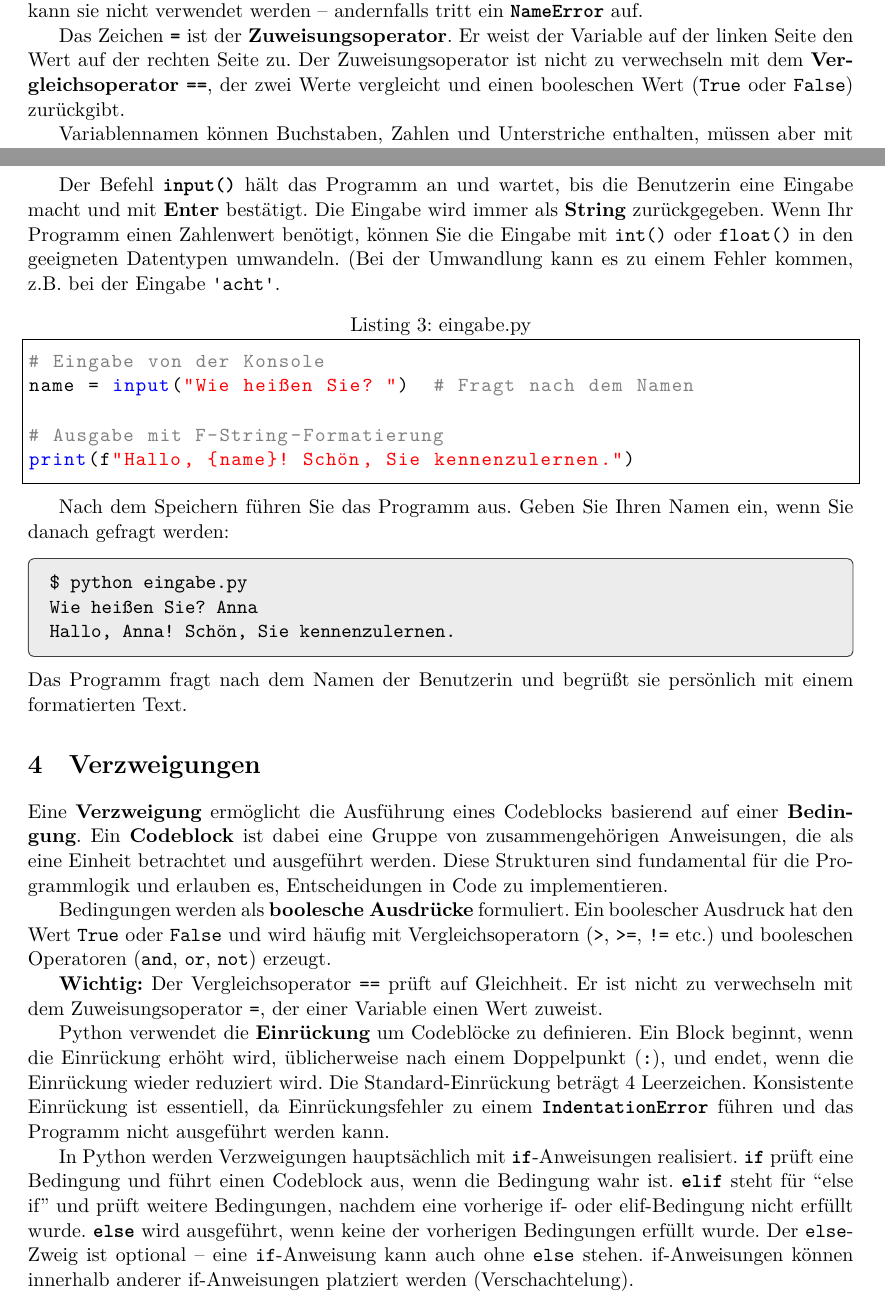
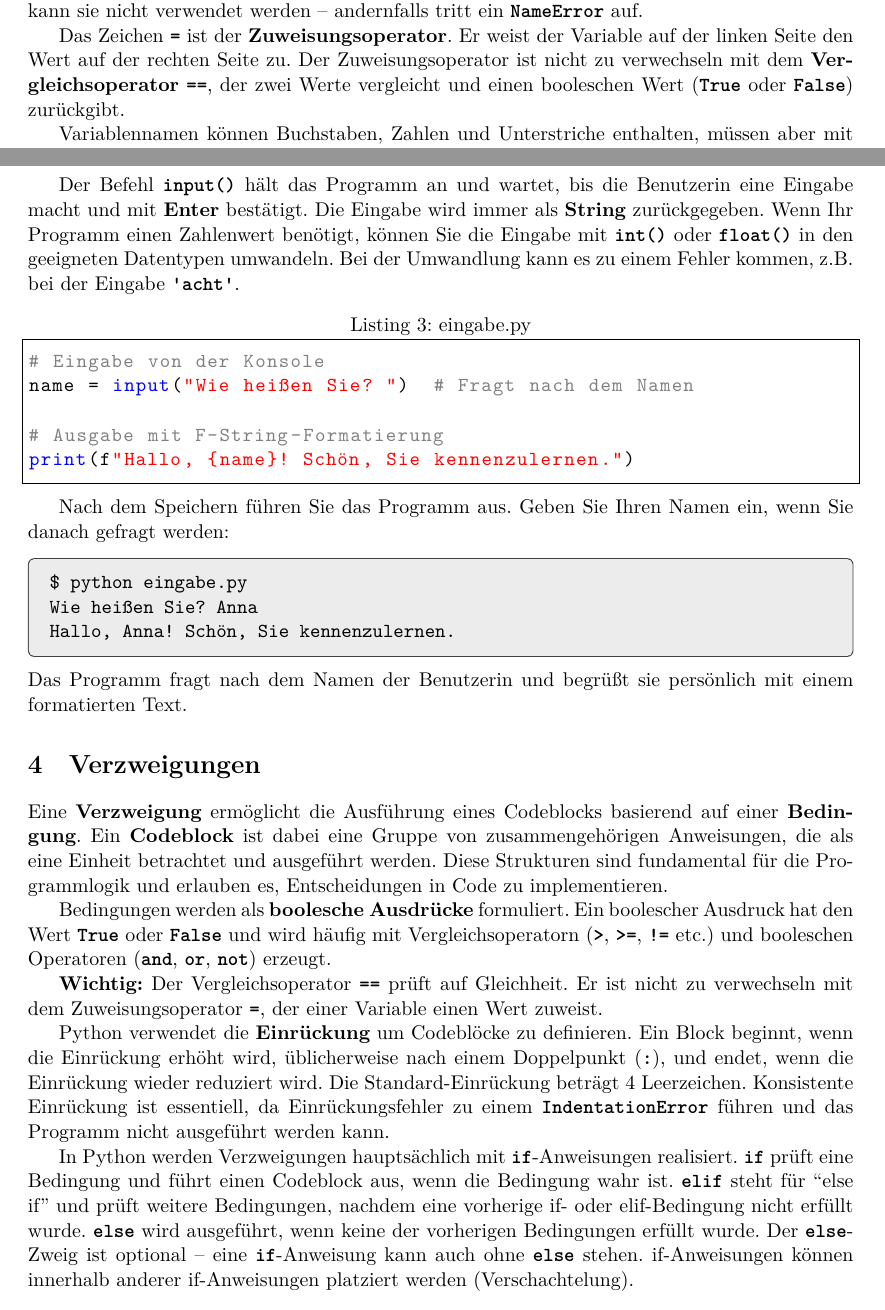
Before and after one commit to kinnla/studienkolleg, a LaTeX document (Programmierung/Python-Programmierkonstrukte/Python-Programmierkonstrukte.tex): two parts of pages 2 and 3 of 12, joined at a grey line, cut so that both start at the same text. Compiled offline with XeLaTeX.

Commit message:
formatting: python code words as textbf texttt

```diff
--- a/Programmierung/Python-Programmierkonstrukte/Python-Programmierkonstrukte.tex
+++ b/Programmierung/Python-Programmierkonstrukte/Python-Programmierkonstrukte.tex
@@ -96,7 +96,7 @@ Variablen sind Speicherplätze für Werte in einem Computerprogramm. In Python w
 
 Bei der \textbf{Initialisierung} wird einer Variable zum ersten Mal ein Wert zugewiesen. Vorher kann sie nicht verwendet werden -- andernfalls tritt ein \textbf{\texttt{NameError}} auf.
 
-Das Zeichen \textbf{\texttt{=}} ist der \textbf{Zuweisungsoperator}. Er weist der Variable auf der linken Seite den Wert auf der rechten Seite zu. Der Zuweisungsoperator ist nicht zu verwechseln mit dem \textbf{Vergleichsoperator} \textbf{\texttt{==}}, der zwei Werte vergleicht und einen booleschen Wert (\texttt{True} oder \texttt{False}) zurückgibt.
+Das Zeichen \textbf{\texttt{=}} ist der \textbf{Zuweisungsoperator}. Er weist der Variable auf der linken Seite den Wert auf der rechten Seite zu. Der Zuweisungsoperator ist nicht zu verwechseln mit dem \textbf{Vergleichsoperator} \textbf{\texttt{==}}, der zwei Werte vergleicht und einen booleschen Wert (\textbf{\texttt{True}} oder \textbf{\texttt{False}}) zurückgibt.
 
 Variablennamen können Buchstaben, Zahlen und Unterstriche enthalten, müssen aber mit einem Buchstaben oder Unterstrich beginnen. Groß- und Kleinschreibung wird unterschieden (z.B. \textbf{\texttt{x}} und \textbf{\texttt{X}} sind unterschiedliche Variablen). Schlüsselwörter wie \textbf{\texttt{if}}, \textbf{\texttt{for}}, \textbf{\texttt{while}} können nicht als Variablennamen verwendet werden.
 
@@ -139,7 +139,7 @@ Typ von x: <class 'str'>
 \section{Ein- und Ausgabe (Input/Output)}
 Ein- und Ausgabe ermöglichen die Kommunikation zwischen dem Programm und der Benutzerin über das Terminal. Den \textbf{\texttt{print()}}-Befehl haben Sie bereits kennengelernt. In diesem Code-Beispiel wird ein sogenannter \textbf{\texttt{F-String}} ausgegeben. Diesen erkennt man an dem \textbf{f} vor den Anführungszeichen (,,f`` steht für ,,Format``). Das erlaubt es, in einen Text dynamische Inhalte z.B. aus Variablen einzusetzen. Die Variable wird hierbei in geschweifte Klammern geschrieben, und in dem String dann zur Laufzeit mit dem Wert der Variablen ersetzt.
 
-Der Befehl \textbf{\texttt{input()}} hält das Programm an und wartet, bis die Benutzerin eine Eingabe macht und mit \textbf{Enter} bestätigt. Die Eingabe wird immer als \textbf{String} zurückgegeben. Wenn Ihr Programm einen Zahlenwert benötigt, können Sie die Eingabe mit \texttt{int()} oder \texttt{float()} in den geeigneten Datentypen umwandeln. (Bei der Umwandlung kann es zu einem Fehler kommen, z.B. bei der Eingabe \texttt{'acht'}.
+Der Befehl \textbf{\texttt{input()}} hält das Programm an und wartet, bis die Benutzerin eine Eingabe macht und mit \textbf{Enter} bestätigt. Die Eingabe wird immer als \textbf{String} zurückgegeben. Wenn Ihr Programm einen Zahlenwert benötigt, können Sie die Eingabe mit \textbf{\texttt{int()}} oder \textbf{\texttt{float()}} in den geeigneten Datentypen umwandeln. Bei der Umwandlung kann es zu einem Fehler kommen, z.B. bei der Eingabe \textbf{\texttt{'acht'}}.
 
 \begin{lstlisting}[caption=eingabe.py]
 # Eingabe von der Konsole
@@ -165,14 +165,14 @@ Hallo, Anna! Schön, Sie kennenzulernen.
 
 Eine \textbf{Verzweigung} ermöglicht die Ausführung eines Codeblocks basierend auf einer \textbf{Bedingung}. Ein \textbf{Codeblock} ist dabei eine Gruppe von zusammengehörigen Anweisungen, die als eine Einheit betrachtet und ausgeführt werden. Diese Strukturen sind fundamental für die Programmlogik und erlauben es, Entscheidungen in Code zu implementieren.
 
-Bedingungen werden als \textbf{boolesche Ausdrücke} formuliert. Ein boolescher Ausdruck hat den Wert \texttt{True} oder \texttt{False} und wird häufig mit Vergleichsoperatorn (\texttt{>}, \texttt{>=}, \texttt{!=} etc.) und booleschen Operatoren (\texttt{and}, \texttt{or}, \texttt{not}) erzeugt.
+Bedingungen werden als \textbf{boolesche Ausdrücke} formuliert. Ein boolescher Ausdruck hat den Wert \textbf{\texttt{True}} oder \textbf{\texttt{False}} und wird häufig mit Vergleichsoperatorn (\textbf{\texttt{>}}, \textbf{\texttt{>=}}, \textbf{\texttt{!=}} etc.) und booleschen Operatoren (\textbf{\texttt{and}}, \textbf{\texttt{or}}, \textbf{\texttt{not}}) erzeugt.
 
-\textbf{Wichtig:} Der Vergleichsoperator \texttt{==} prüft auf Gleichheit. Er ist nicht zu verwechseln mit dem Zuweisungsoperator \texttt{=}, der einer Variable einen Wert zuweist.
+\textbf{Wichtig:} Der Vergleichsoperator \textbf{\texttt{==}} prüft auf Gleichheit. Er ist nicht zu verwechseln mit dem Zuweisungsoperator \textbf{\texttt{=}}, der einer Variable einen Wert zuweist.
 
 
 Python verwendet die \textbf{Einrückung} um Codeblöcke zu definieren. Ein Block beginnt, wenn die Einrückung erhöht wird, üblicherweise nach einem Doppelpunkt (\textbf{\texttt{:}}), und endet, wenn die Einrückung wieder reduziert wird. Die Standard-Einrückung beträgt 4 Leerzeichen. Konsistente Einrückung ist essentiell, da Einrückungsfehler zu einem \textbf{\texttt{IndentationError}} führen und das Programm nicht ausgeführt werden kann.
 
-In Python werden Verzweigungen hauptsächlich mit \textbf{\texttt{if}}-Anweisungen realisiert. \textbf{\texttt{if}} prüft eine Bedingung und führt einen Codeblock aus, wenn die Bedingung wahr ist. \textbf{\texttt{elif}} steht für ``else if'' und prüft weitere Bedingungen, nachdem eine vorherige if- oder elif-Bedingung nicht erfüllt wurde. \textbf{\texttt{else}} wird ausgeführt, wenn keine der vorherigen Bedingungen erfüllt wurde. Der \texttt{else}-Zweig ist optional -- eine \texttt{if}-Anweisung kann auch ohne \texttt{else} stehen. if-Anweisungen können innerhalb anderer if-Anweisungen platziert werden (Verschachtelung).
+In Python werden Verzweigungen hauptsächlich mit \textbf{\texttt{if}}-Anweisungen realisiert. \textbf{\texttt{if}} prüft eine Bedingung und führt einen Codeblock aus, wenn die Bedingung wahr ist. \textbf{\texttt{elif}} steht für ``else if'' und prüft weitere Bedingungen, nachdem eine vorherige if- oder elif-Bedingung nicht erfüllt wurde. \textbf{\texttt{else}} wird ausgeführt, wenn keine der vorherigen Bedingungen erfüllt wurde. Der \textbf{\texttt{else}}-Zweig ist optional -- eine \textbf{\texttt{if}}-Anweisung kann auch ohne \textbf{\texttt{else}} stehen. if-Anweisungen können innerhalb anderer if-Anweisungen platziert werden (Verschachtelung).
 
 \begin{lstlisting}[caption=verzweigungen.py]
 # Beispiel: if ohne else
```
Also changed, not shown: Programmierung/Python-Programmierkonstrukte/Python-Programmierkonstrukte.tex (10 more changed lines).
